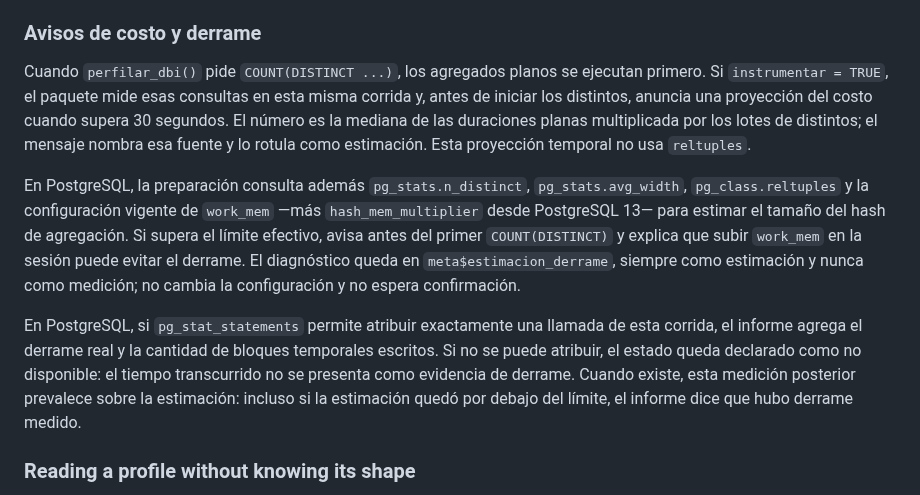
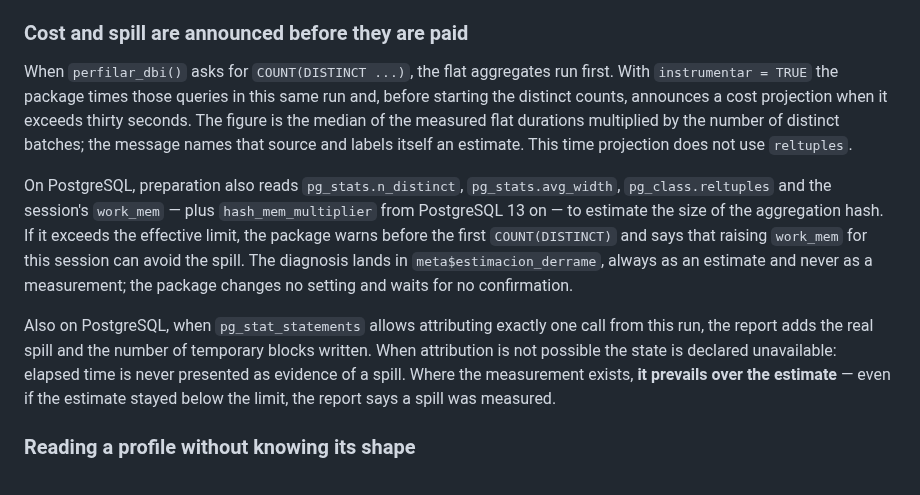
Before and after one commit to sebollin/lupa, a Markdown page: README.md, the part around the change. Drawn GitHub-style.

```diff
--- a/README.md
+++ b/README.md
@@ -305,31 +305,31 @@ the previous mode query is retained and the fallback is published in
 `resumen_tabla$meta$moda_guardian`. When accepted, the bound
 `frecuencia_moda <= n_validos` is checked inside that same statement.
 
-### Avisos de costo y derrame
+### Cost and spill are announced before they are paid
 
-Cuando `perfilar_dbi()` pide `COUNT(DISTINCT ...)`, los agregados planos se
-ejecutan primero. Si `instrumentar = TRUE`, el paquete mide esas consultas en
-esta misma corrida y, antes de iniciar los distintos, anuncia una proyección
-del costo cuando supera 30 segundos. El número es la mediana de las duraciones
-planas multiplicada por los lotes de distintos; el mensaje nombra esa fuente y
-lo rotula como estimación. Esta proyección temporal no usa `reltuples`.
+When `perfilar_dbi()` asks for `COUNT(DISTINCT ...)`, the flat aggregates run
+first. With `instrumentar = TRUE` the package times those queries in this same
+run and, before starting the distinct counts, announces a cost projection when
+it exceeds thirty seconds. The figure is the median of the measured flat
+durations multiplied by the number of distinct batches; the message names that
+source and labels itself an estimate. This time projection does not use
+`reltuples`.
 
-En PostgreSQL, la preparación consulta además `pg_stats.n_distinct`,
-`pg_stats.avg_width`, `pg_class.reltuples` y la configuración vigente de
-`work_mem` —más `hash_mem_multiplier` desde PostgreSQL 13— para estimar el
-tamaño del hash de agregación. Si supera el límite efectivo, avisa antes del
-primer `COUNT(DISTINCT)` y explica que subir `work_mem` en la sesión puede
-evitar el derrame. El diagnóstico queda en `meta$estimacion_derrame`, siempre
-como estimación y nunca como medición; no cambia la configuración y no espera
-confirmación.
+On PostgreSQL, preparation also reads `pg_stats.n_distinct`,
+`pg_stats.avg_width`, `pg_class.reltuples` and the session's `work_mem` — plus
+`hash_mem_multiplier` from PostgreSQL 13 on — to estimate the size of the
+aggregation hash. If it exceeds the effective limit, the package warns before
+the first `COUNT(DISTINCT)` and says that raising `work_mem` for this session
+can avoid the spill. The diagnosis lands in `meta$estimacion_derrame`, always as
+an estimate and never as a measurement; the package changes no setting and waits
+for no confirmation.
 
-En PostgreSQL, si `pg_stat_statements` permite atribuir exactamente una llamada
-de esta corrida, el informe agrega el derrame real y la cantidad de bloques
-temporales escritos. Si no se puede atribuir, el estado queda declarado como
-no disponible: el tiempo transcurrido no se presenta como evidencia de derrame.
-Cuando existe, esta medición posterior prevalece sobre la estimación: incluso
-si la estimación quedó por debajo del límite, el informe dice que hubo derrame
-medido.
+Also on PostgreSQL, when `pg_stat_statements` allows attributing exactly one
+call from this run, the report adds the real spill and the number of temporary
+blocks written. When attribution is not possible the state is declared
+unavailable: elapsed time is never presented as evidence of a spill. Where the
+measurement exists, **it prevails over the estimate** — even if the estimate
+stayed below the limit, the report says a spill was measured.
 
 ### Reading a profile without knowing its shape
 
```
Also changed, not shown: README.es.md (+25 -0 lines).
